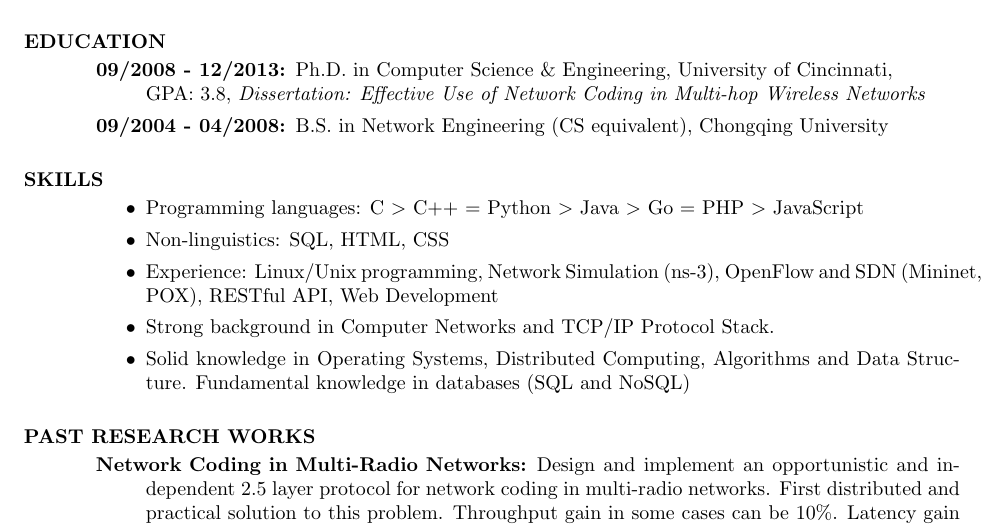
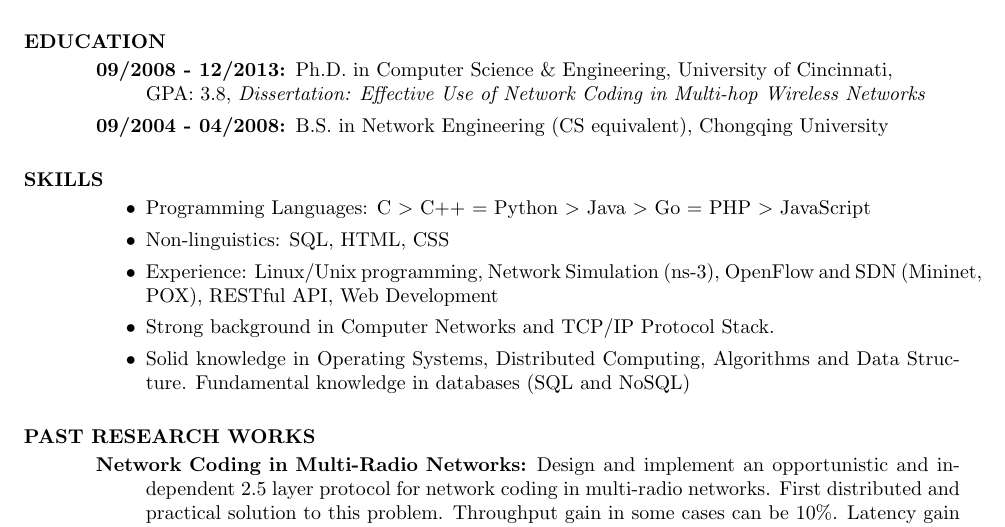
Before and after one commit to mmmmmm1988/YangChi_resume, a LaTeX CV (YangChi_resume.tex): part of page 1 of 2, cut so that both start at the same text. Compiled offline with pdfLaTeX.

Commit message:
Updated lanaguages again

```diff
--- a/YangChi_resume.tex
+++ b/YangChi_resume.tex
@@ -39,7 +39,7 @@
 
 	\section{SKILLS}
 	\begin{itemize}
-		\item Programming languages: C \textgreater \ C++ = Python \textgreater \ Java \textgreater \ Go = PHP \textgreater \ JavaScript
+		\item Programming Languages: C \textgreater \ C++ = Python \textgreater \ Java \textgreater \ Go = PHP \textgreater \ JavaScript
 		\item Non-linguistics: SQL, HTML, CSS
 		\item Experience: Linux/Unix programming, Network Simulation (ns-3), OpenFlow and SDN (Mininet, POX), RESTful API, Web Development
 		\item Strong background in Computer Networks and TCP/IP Protocol Stack.
```
Also changed, not shown: YangChi_resume_shorter.tex (+1 -1 lines), YangChi_resume.pdf, YangChi_resume_shorter.pdf.
